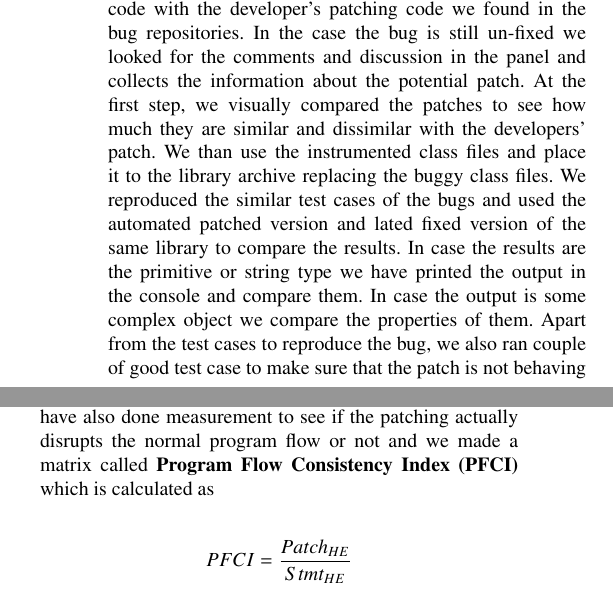
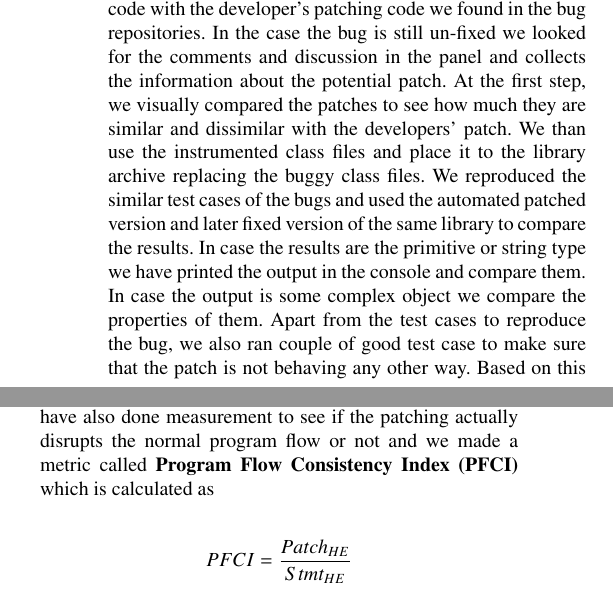
Before and after one commit to aritradhar/FSE2015, a LaTeX paper (sections/paper.tex, which reads sections/Results.tex): two parts of the columns of page 8 of 11, joined at a grey line, cut so that both start at the same text. Compiled offline with pdfLaTeX; a missing font is replaced by an installed copy or a similar font; a LaTeX package or settings file that is missing is left out.

Commit message:
Minor fix

```diff
--- a/sections/Results.tex
+++ b/sections/Results.tex
@@ -53,7 +53,7 @@ the information about the potential patch. At the first step, we visually
 compared the patches to see how much they are similar and dissimilar with the
 developers' patch. We than use the instrumented class files and place it to the
 library archive replacing the buggy class files. We reproduced the similar test
-cases of the bugs and used the automated patched version and lated fixed version
+cases of the bugs and used the automated patched version and later fixed version
 of the same library to compare the results. In case the results are the primitive
 or string type we have printed the output in the console and compare them. In
 case the output is some complex object we compare the properties of them. Apart
@@ -78,7 +78,7 @@ see higher in the call chain or in the same method if a particular statement is
 handled or not. In such cases we have abort our patching effort considering that
 the exception is caught with exact exception type or its base type. We have also
 done measurement to see if the patching actually disrupts the normal program
-flow or not and we made a matrix called \textbf{Program Flow Consistency Index
+flow or not and we made a metric called \textbf{Program Flow Consistency Index
 (PFCI)} which is calculated as
 $$PFCI = \frac{Patch_{HE}}{Stmt_{HE}}$$
 
```
